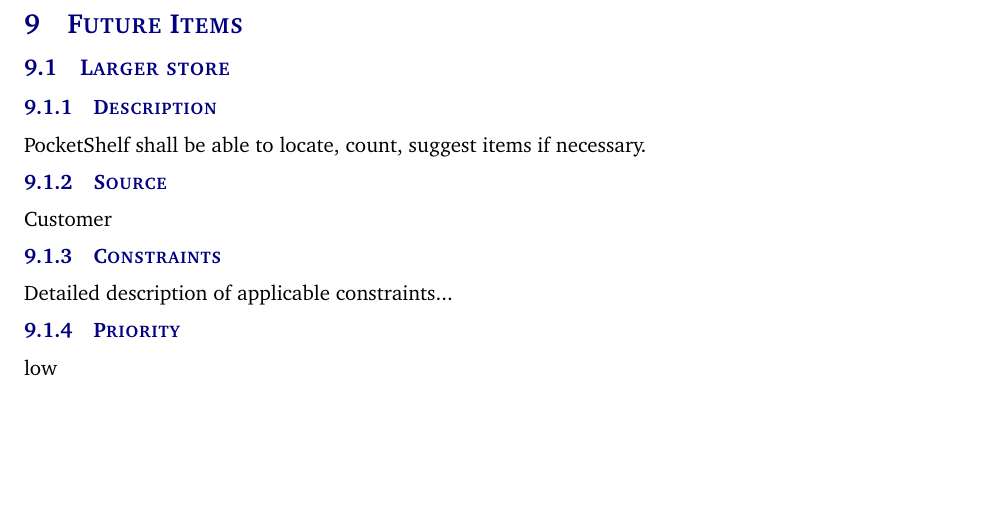
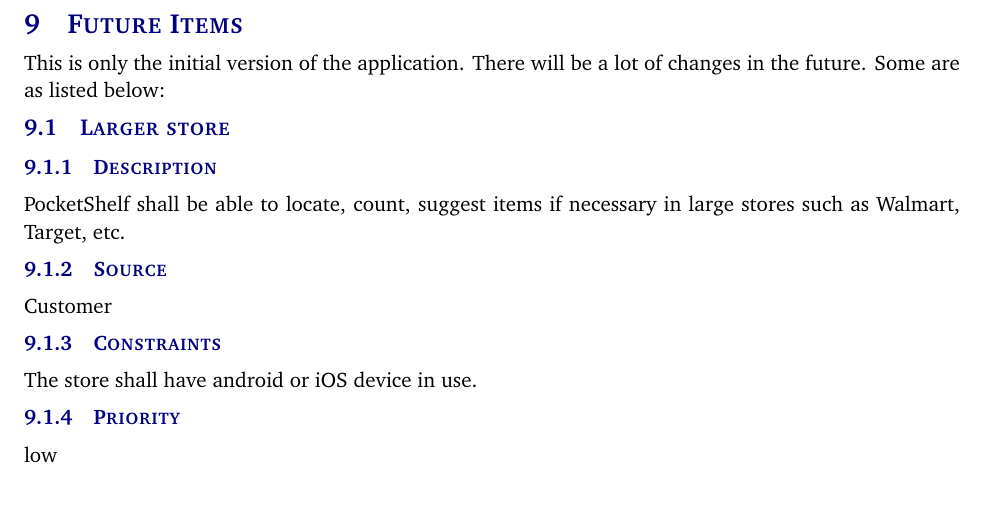
Before and after one commit to sudipkandel14/system-requirements-specification-latex, a LaTeX document (system requirements specification latex/system_requirements_specification.tex, which reads system requirements specification latex/tex/future_items.tex): part of page 20 of 21, cut so that both start at the same text. Compiled offline with pdfLaTeX.

Commit message:
Updates from Overleaf

```diff
--- a/system requirements specification latex/tex/future_items.tex
+++ b/system requirements specification latex/tex/future_items.tex
@@ -1,12 +1,13 @@
 
+This is only the initial version of the application. There will be a lot of changes in the future. Some are as listed below:
 
 \subsection{Larger store}
 \subsubsection{Description}
-PocketShelf shall be able to locate, count, suggest items if necessary.
+PocketShelf shall be able to locate, count, suggest items if necessary in large stores such as Walmart, Target, etc.
 \subsubsection{Source}
 Customer
 \subsubsection{Constraints}
-Detailed description of applicable constraints...
+The store shall have android or iOS device in use.
 
 \subsubsection{Priority}
 low
```
